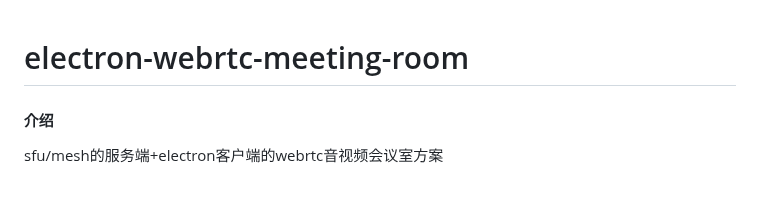
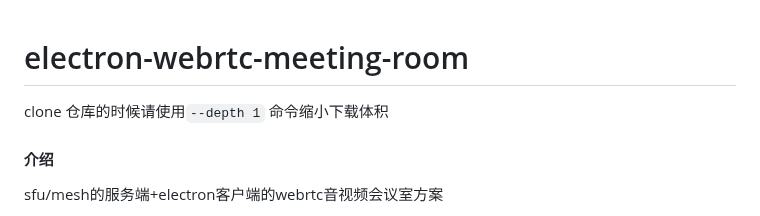
Before and after one commit to TheFreeOne/electron-webrtc-meeting-room, a Markdown page: README.md, the part around the change. GitHub-like rendering; blank space fills up the shorter version.

```diff
--- a/README.md
+++ b/README.md
@@ -1,4 +1,6 @@
 # electron-webrtc-meeting-room
+
+clone 仓库的时候请使用`--depth 1` 命令缩小下载体积
 
 #### 介绍
 
```
